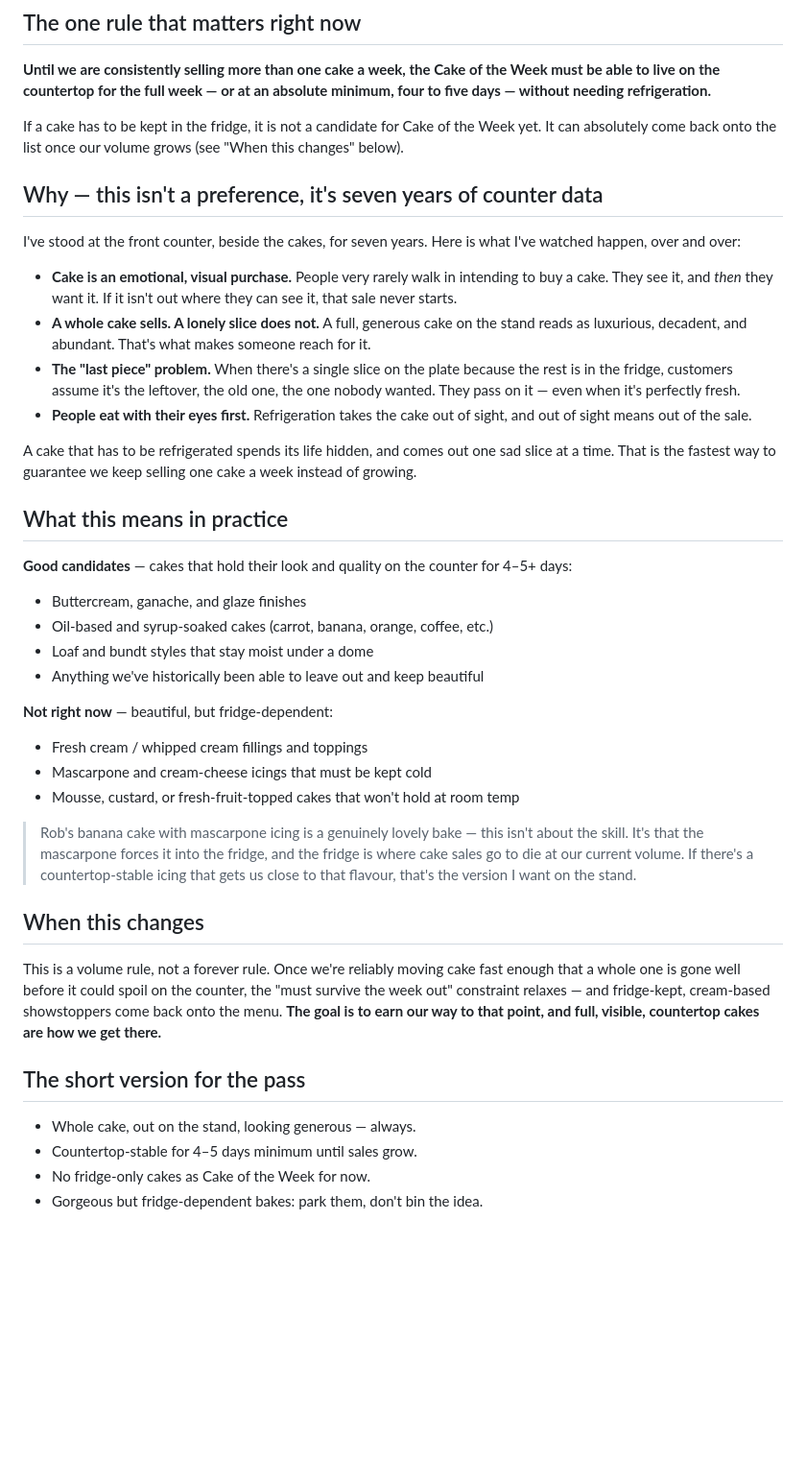
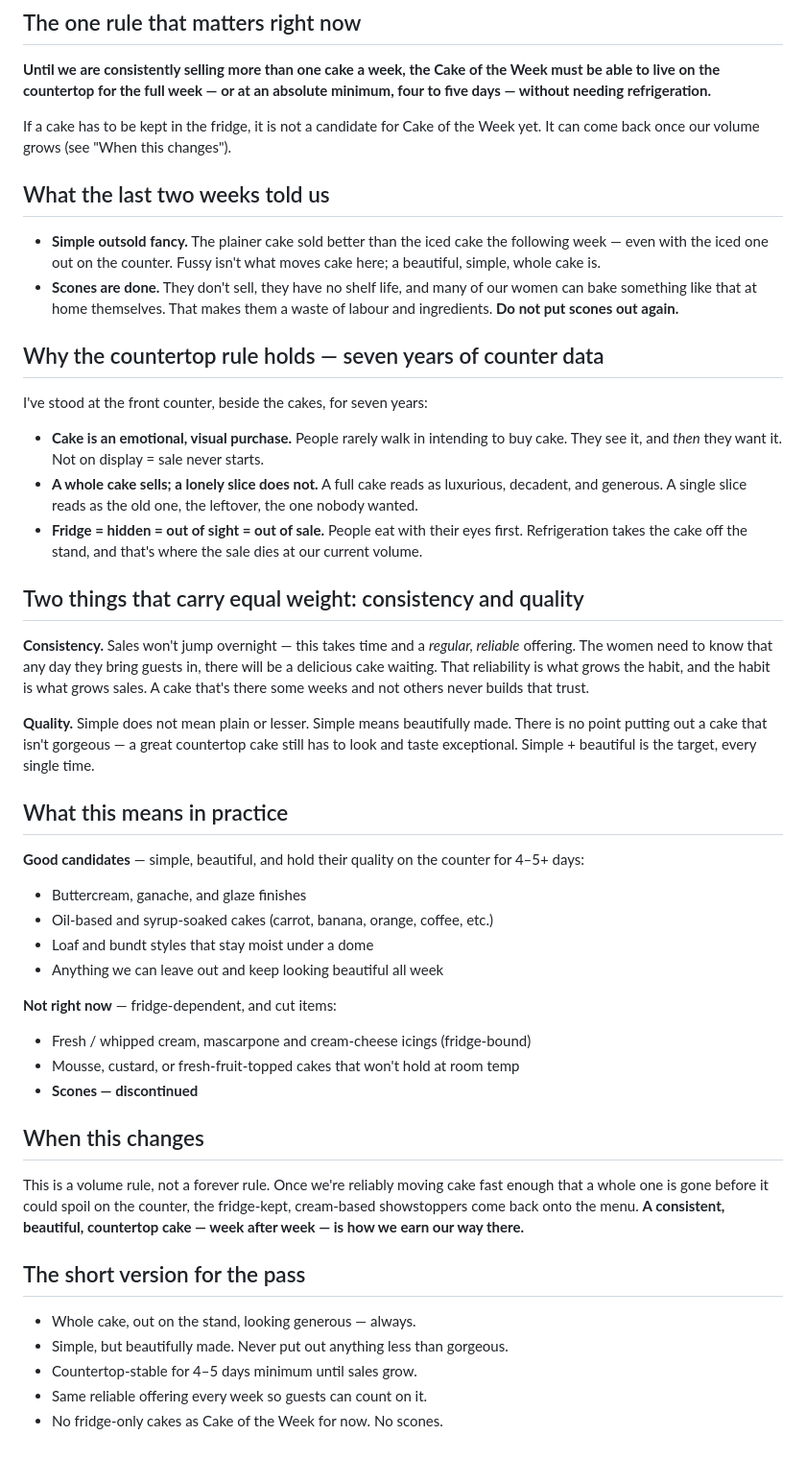
Before and after one commit to Meagsie/morning_app, a Markdown page: docs/cake-of-the-week-guidelines.md, the part around one of its changes. Shown at 96% size. Rendered like a GitHub page; blank space fills up the shorter version.

Commit message:
Update cake guidelines: cut scones, add consistency and quality bar
Fold in two weeks of sales observations: simpler cake outsold the iced
cake, so favour simple-but-beautiful. Discontinue scones (no sales, no
shelf life, wasteful). Add consistency (reliable weekly offering) and
quality (simple never means less than gorgeous) as core requirements.

Co-Authored-By: Claude Opus 4.8 <noreply@anthropic.com>
Claude-Session: https://claude.ai/code/session_01NpHn85y23LgruMsMSQ1qi4

```diff
--- a/docs/cake-of-the-week-guidelines.md
+++ b/docs/cake-of-the-week-guidelines.md
@@ -9,63 +9,71 @@ Week must be able to live on the countertop for the full week — or at an
 absolute minimum, four to five days — without needing refrigeration.**
 
 If a cake has to be kept in the fridge, it is not a candidate for Cake of the
-Week yet. It can absolutely come back onto the list once our volume grows (see
-"When this changes" below).
+Week yet. It can come back once our volume grows (see "When this changes").
 
-## Why — this isn't a preference, it's seven years of counter data
+## What the last two weeks told us
 
-I've stood at the front counter, beside the cakes, for seven years. Here is what
-I've watched happen, over and over:
+- **Simple outsold fancy.** The plainer cake sold better than the iced cake the
+  following week — even with the iced one out on the counter. Fussy isn't what
+  moves cake here; a beautiful, simple, whole cake is.
+- **Scones are done.** They don't sell, they have no shelf life, and many of our
+  women can bake something like that at home themselves. That makes them a waste
+  of labour and ingredients. **Do not put scones out again.**
 
-- **Cake is an emotional, visual purchase.** People very rarely walk in
-  intending to buy a cake. They see it, and *then* they want it. If it isn't out
-  where they can see it, that sale never starts.
-- **A whole cake sells. A lonely slice does not.** A full, generous cake on the
-  stand reads as luxurious, decadent, and abundant. That's what makes someone
-  reach for it.
-- **The "last piece" problem.** When there's a single slice on the plate because
-  the rest is in the fridge, customers assume it's the leftover, the old one,
-  the one nobody wanted. They pass on it — even when it's perfectly fresh.
-- **People eat with their eyes first.** Refrigeration takes the cake out of
-  sight, and out of sight means out of the sale.
+## Why the countertop rule holds — seven years of counter data
 
-A cake that has to be refrigerated spends its life hidden, and comes out one sad
-slice at a time. That is the fastest way to guarantee we keep selling one cake a
-week instead of growing.
+I've stood at the front counter, beside the cakes, for seven years:
+
+- **Cake is an emotional, visual purchase.** People rarely walk in intending to
+  buy cake. They see it, and *then* they want it. Not on display = sale never
+  starts.
+- **A whole cake sells; a lonely slice does not.** A full cake reads as
+  luxurious, decadent, and generous. A single slice reads as the old one, the
+  leftover, the one nobody wanted.
+- **Fridge = hidden = out of sight = out of sale.** People eat with their eyes
+  first. Refrigeration takes the cake off the stand, and that's where the sale
+  dies at our current volume.
+
+## Two things that carry equal weight: consistency and quality
+
+**Consistency.** Sales won't jump overnight — this takes time and a *regular,
+reliable* offering. The women need to know that any day they bring guests in,
+there will be a delicious cake waiting. That reliability is what grows the
+habit, and the habit is what grows sales. A cake that's there some weeks and not
+others never builds that trust.
+
+**Quality.** Simple does not mean plain or lesser. Simple means beautifully made.
+There is no point putting out a cake that isn't gorgeous — a great countertop
+cake still has to look and taste exceptional. Simple + beautiful is the target,
+every single time.
 
 ## What this means in practice
 
-**Good candidates** — cakes that hold their look and quality on the counter for
-4–5+ days:
+**Good candidates** — simple, beautiful, and hold their quality on the counter
+for 4–5+ days:
 
 - Buttercream, ganache, and glaze finishes
 - Oil-based and syrup-soaked cakes (carrot, banana, orange, coffee, etc.)
 - Loaf and bundt styles that stay moist under a dome
-- Anything we've historically been able to leave out and keep beautiful
+- Anything we can leave out and keep looking beautiful all week
 
-**Not right now** — beautiful, but fridge-dependent:
+**Not right now** — fridge-dependent, and cut items:
 
-- Fresh cream / whipped cream fillings and toppings
-- Mascarpone and cream-cheese icings that must be kept cold
+- Fresh / whipped cream, mascarpone and cream-cheese icings (fridge-bound)
 - Mousse, custard, or fresh-fruit-topped cakes that won't hold at room temp
-
-> Rob's banana cake with mascarpone icing is a genuinely lovely bake — this
-> isn't about the skill. It's that the mascarpone forces it into the fridge, and
-> the fridge is where cake sales go to die at our current volume. If there's a
-> countertop-stable icing that gets us close to that flavour, that's the version
-> I want on the stand.
+- **Scones — discontinued**
 
 ## When this changes
 
 This is a volume rule, not a forever rule. Once we're reliably moving cake fast
-enough that a whole one is gone well before it could spoil on the counter, the
-"must survive the week out" constraint relaxes — and fridge-kept, cream-based
-showstoppers come back onto the menu. **The goal is to earn our way to that
-point, and full, visible, countertop cakes are how we get there.**
+enough that a whole one is gone before it could spoil on the counter, the
+fridge-kept, cream-based showstoppers come back onto the menu. **A consistent,
+beautiful, countertop cake — week after week — is how we earn our way there.**
 
 ## The short version for the pass
 
 - Whole cake, out on the stand, looking generous — always.
+- Simple, but beautifully made. Never put out anything less than gorgeous.
 - Countertop-stable for 4–5 days minimum until sales grow.
-- No fridge-only cakes as Cake of the Week for now.
-- Gorgeous but fridge-dependent bakes: park them, don't bin the idea.
+- Same reliable offering every week so guests can count on it.
+- No fridge-only cakes as Cake of the Week for now. No scones.
```
Also changed, not shown: other parts of docs/cake-of-the-week-guidelines.md (+1 -1 lines).
